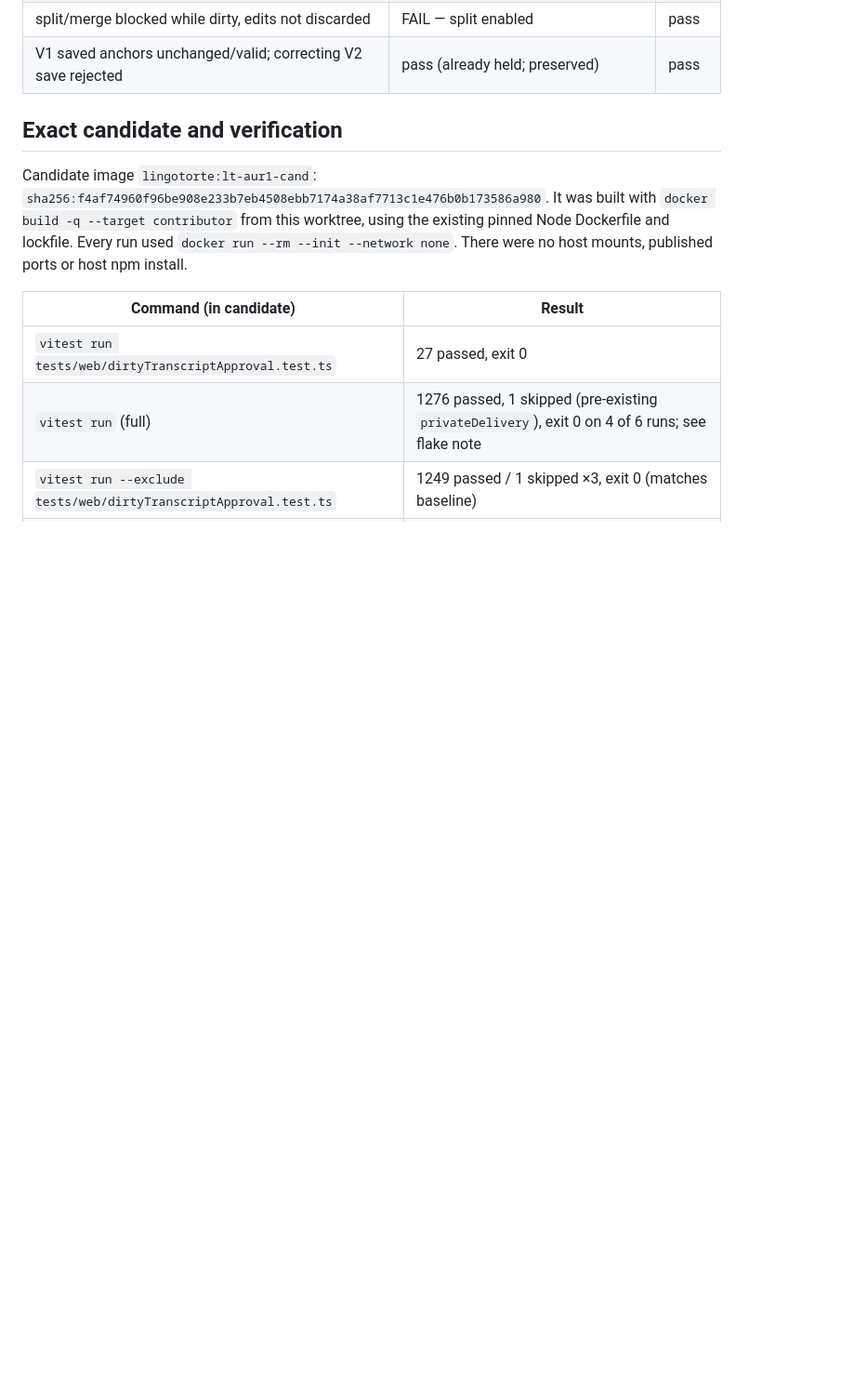
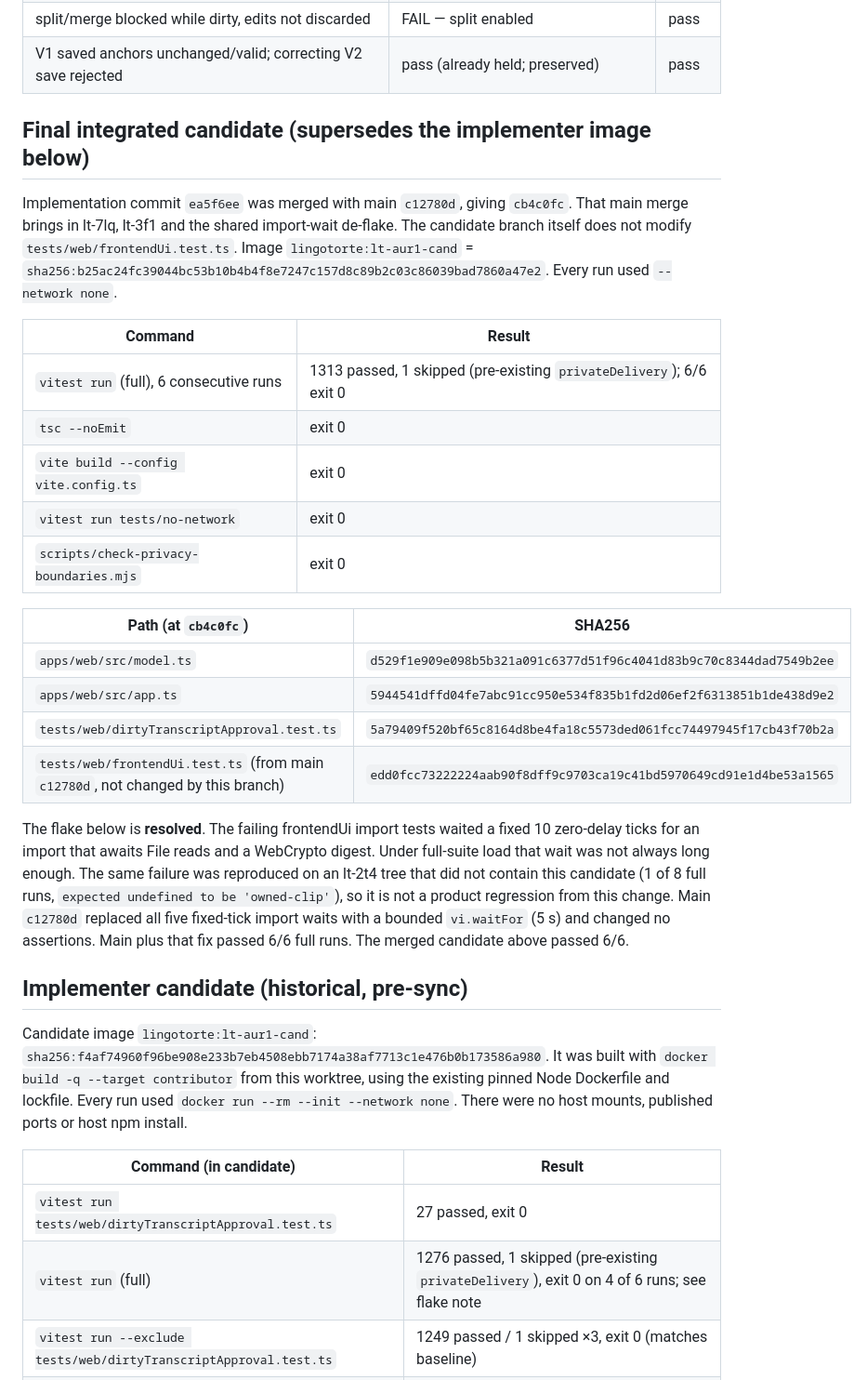
Before and after one commit to rzyns/lingotorte, a Markdown page: docs/dev/lt-aur-1-dirty-approval-result.md, the part around one of its changes. Shown at 93% size. GitHub-like rendering; blank space fills up the shorter version.

Commit message:
docs(lt-aur.1): bind final integrated candidate and resolve flake note

```diff
--- a/docs/dev/lt-aur-1-dirty-approval-result.md
+++ b/docs/dev/lt-aur-1-dirty-approval-result.md
@@ -44,7 +44,28 @@ Red: the new test file was copied alone into a detached scratch worktree of `d63
 | split/merge blocked while dirty, edits not discarded | FAIL — split enabled | pass |
 | V1 saved anchors unchanged/valid; correcting V2 save rejected | pass (already held; preserved) | pass |
 
-## Exact candidate and verification
+## Final integrated candidate (supersedes the implementer image below)
+
+Implementation commit `ea5f6ee` was merged with main `c12780d`, giving `cb4c0fc`. That main merge brings in lt-7lq, lt-3f1 and the shared import-wait de-flake. The candidate branch itself does not modify `tests/web/frontendUi.test.ts`. Image `lingotorte:lt-aur1-cand` = `sha256:b25ac24fc39044bc53b10b4b4f8e7247c157d8c89b2c03c86039bad7860a47e2`. Every run used `--network none`.
+
+| Command | Result |
+| --- | --- |
+| `vitest run` (full), 6 consecutive runs | 1313 passed, 1 skipped (pre-existing `privateDelivery`); 6/6 exit 0 |
+| `tsc --noEmit` | exit 0 |
+| `vite build --config vite.config.ts` | exit 0 |
+| `vitest run tests/no-network` | exit 0 |
+| `scripts/check-privacy-boundaries.mjs` | exit 0 |
+
+| Path (at `cb4c0fc`) | SHA256 |
+| --- | --- |
+| `apps/web/src/model.ts` | `d529f1e909e098b5b321a091c6377d51f96c4041d83b9c70c8344dad7549b2ee` |
+| `apps/web/src/app.ts` | `5944541dffd04fe7abc91cc950e534f835b1fd2d06ef2f6313851b1de438d9e2` |
+| `tests/web/dirtyTranscriptApproval.test.ts` | `5a79409f520bf65c8164d8be4fa18c5573ded061fcc74497945f17cb43f70b2a` |
+| `tests/web/frontendUi.test.ts` (from main `c12780d`, not changed by this branch) | `edd0fcc73222224aab90f8dff9c9703ca19c41bd5970649cd91e1d4be53a1565` |
+
+The flake below is **resolved**. The failing frontendUi import tests waited a fixed 10 zero-delay ticks for an import that awaits File reads and a WebCrypto digest. Under full-suite load that wait was not always long enough. The same failure was reproduced on an lt-2t4 tree that did not contain this candidate (1 of 8 full runs, `expected undefined to be 'owned-clip'`), so it is not a product regression from this change. Main `c12780d` replaced all five fixed-tick import waits with a bounded `vi.waitFor` (5 s) and changed no assertions. Main plus that fix passed 6/6 full runs. The merged candidate above passed 6/6.
+
+## Implementer candidate (historical, pre-sync)
 
 Candidate image `lingotorte:lt-aur1-cand`: `sha256:f4af74960f96be908e233b7eb4508ebb7174a38af7713c1e476b0b173586a980`. It was built with `docker build -q --target contributor` from this worktree, using the existing pinned Node Dockerfile and lockfile. Every run used `docker run --rm --init --network none`. There were no host mounts, published ports or host npm install.
 
```
Also changed, not shown: other parts of docs/dev/lt-aur-1-dirty-approval-result.md (+3 -3 lines).
